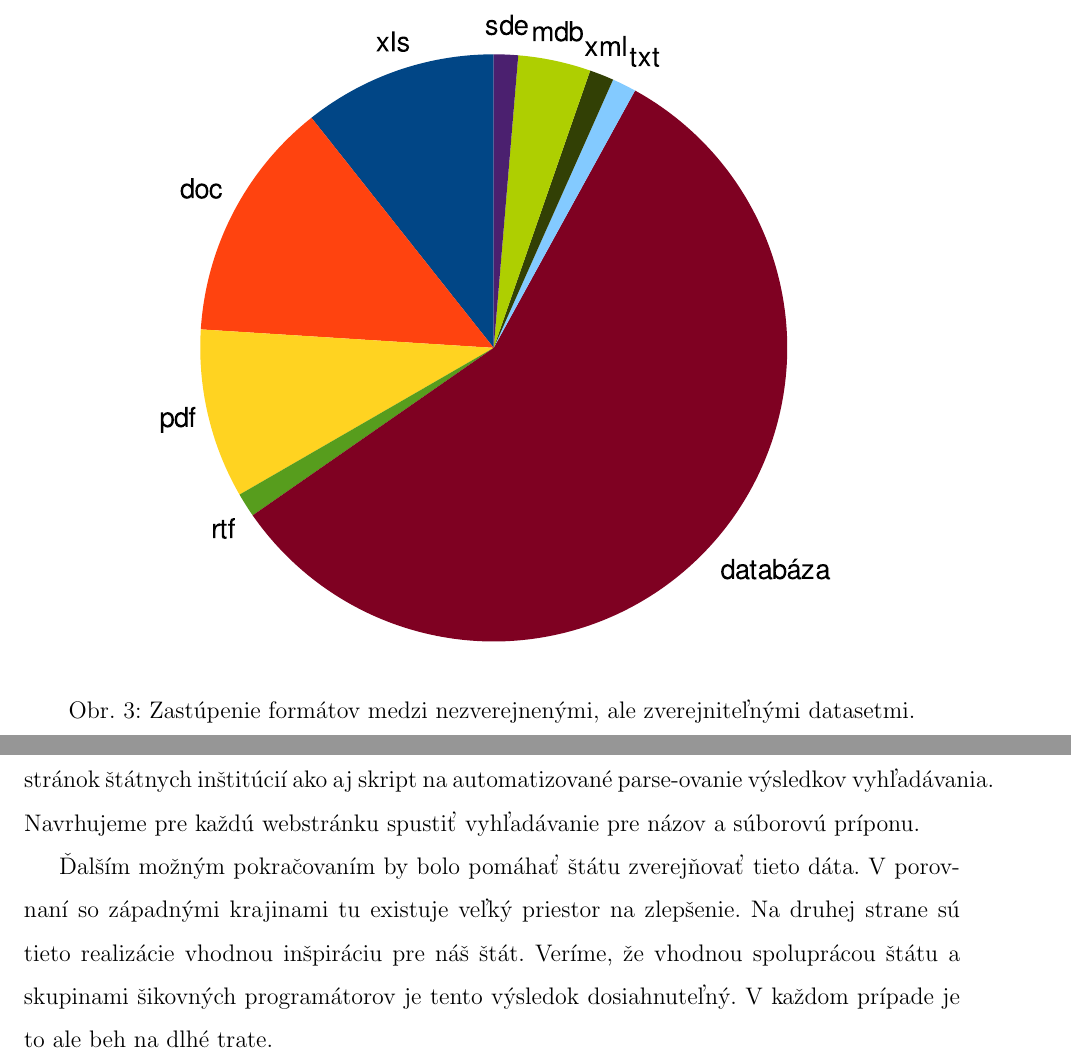
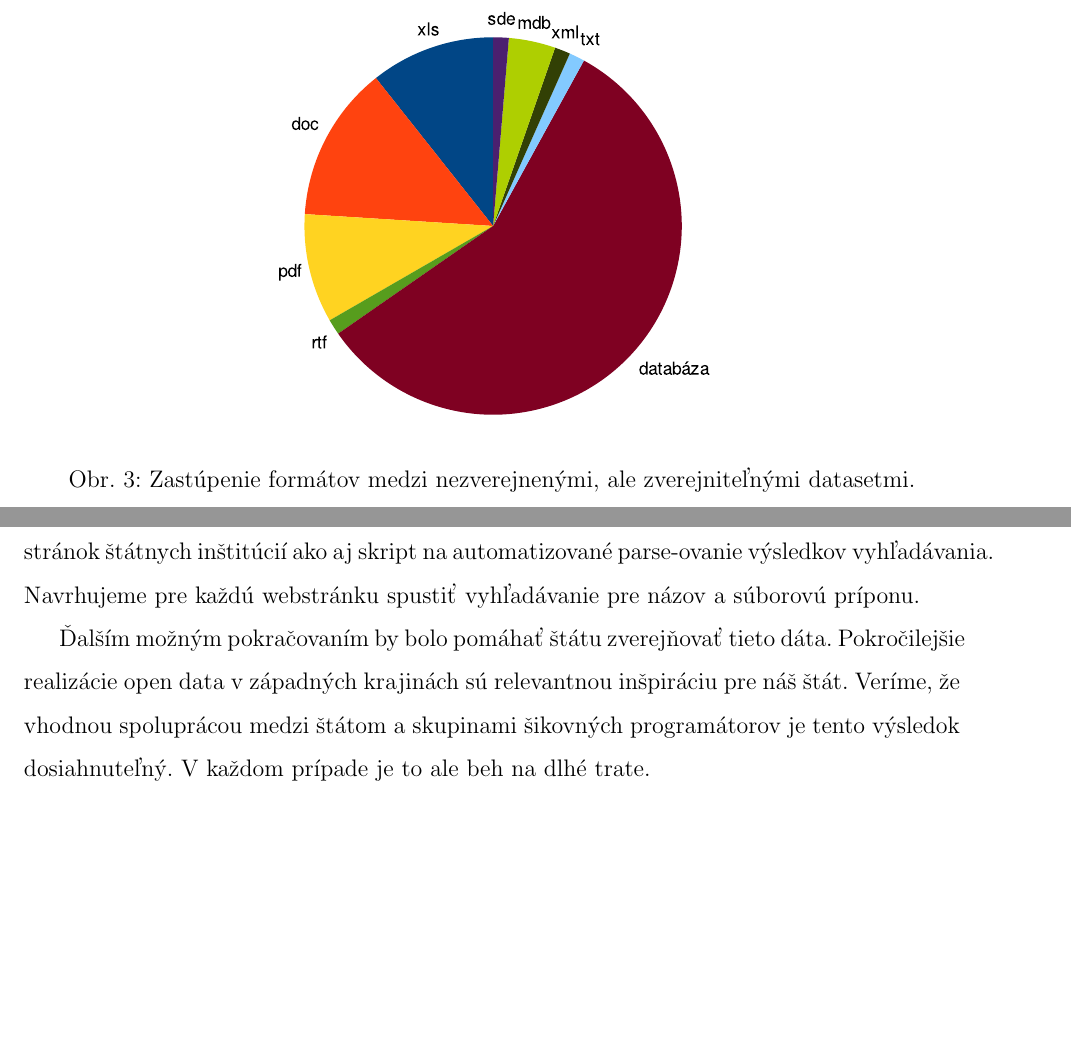
Before and after one commit to koniiiik/opendata-sk-ias, a LaTeX document (prezentacia/sprava.tex): two parts of pages 7 and 9 of 11, joined at a grey line, cut so that both start at the same text, the shorter picture padded with empty space. Compiled offline with pdfLaTeX.

Commit message:
Final polish

```diff
--- a/prezentacia/sprava.tex
+++ b/prezentacia/sprava.tex
@@ -161,7 +161,7 @@ Datasety verejnej správy, ktoré poskytli jednotliví prevádzkovatelia majú r
 Pri hľadaní dôvodu sme sa pozreli na formáty zverejniteľných, ale ešte nezverejnených datasetov. Obrázok \ref{nezverejnene_formaty} ukazuje distribúciu jednotlivých formátov. Dá sa vidieť, že medzi nezverejnenými datasetmi je najviac datasetov vo formáte databázy. Predpokladáme, že export dát z databázy v otvorenom formáte často nie je taký jednoduchý.
 
 \begin{figure}
-\center \includegraphics[width=14cm]{nezverejnene_formaty}
+\center \includegraphics[width=9cm]{nezverejnene_formaty}
 \caption{Zastúpenie formátov medzi nezverejnenými, ale zverejniteľnými datasetmi.}
 \label{nezverejnene_formaty}
 \end{figure}
@@ -190,7 +191,7 @@ Previazaním data.gov.sk a zoznamu datasetov užitočných na zverejnenie sme de
 \label{future-work}
 Za hlavné pokračovanie považujeme automatizované vyhľadávanie žiadaných datasetov pomocou vyhľadávačov. V našom repozitáry existuje neúplný zoznam webových stránok štátnych inštitúcií ako aj skript na automatizované parse-ovanie výsledkov vyhľadávania. Navrhujeme pre každú webstránku spustiť vyhľadávanie pre názov a súborovú príponu.
 
-Ďalším možným pokračovaním by bolo pomáhať štátu zverejňovať tieto dáta. V porovnaní so západnými krajinami tu existuje veľký priestor na zlepšenie. Na druhej strane sú tieto realizácie vhodnou inšpiráciu pre náš štát. Veríme, že vhodnou spoluprácou štátu a skupinami šikovných programátorov je tento výsledok dosiahnuteľný. V každom prípade je to ale beh na dlhé trate.
+Ďalším možným pokračovaním by bolo pomáhať štátu zverejňovať tieto dáta. Pokročilejšie realizácie open data v západných krajinách sú relevantnou inšpiráciu pre náš štát. Veríme, že vhodnou spoluprácou medzi štátom a skupinami šikovných programátorov je tento výsledok dosiahnuteľný. V každom prípade je to ale beh na dlhé trate.
 
 \renewcommand{\refname}{Literatúra}
 \phantomsection
```
Also changed, not shown: prezentacia/sprava.tex (5 more changed lines).
